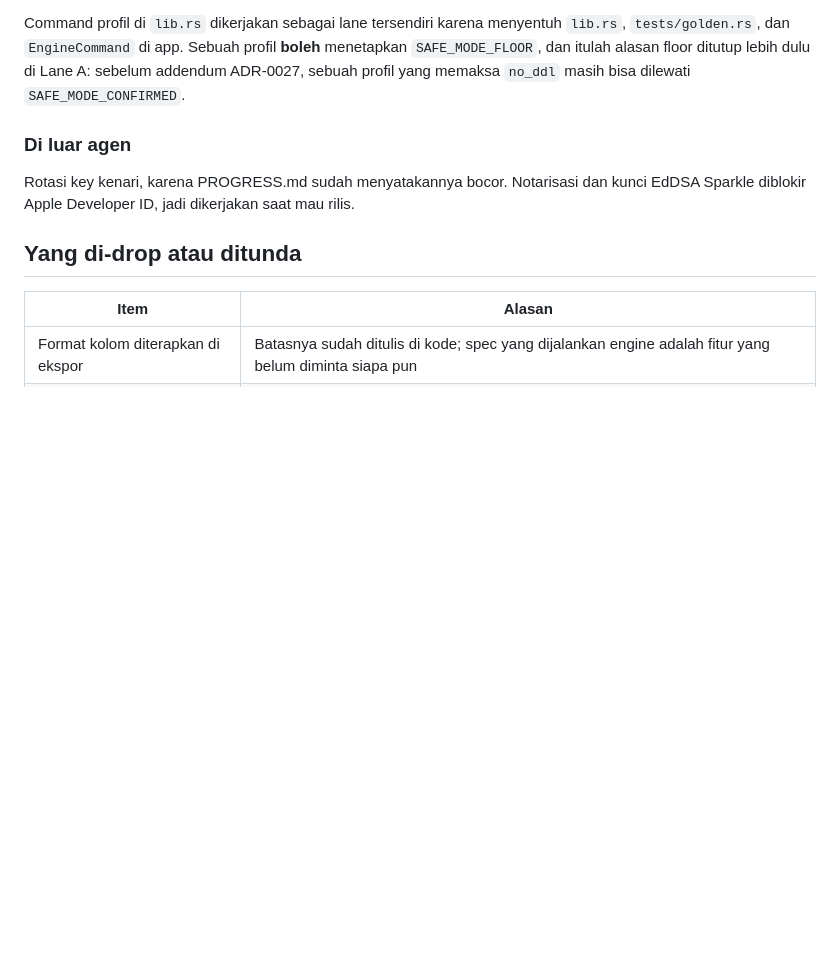
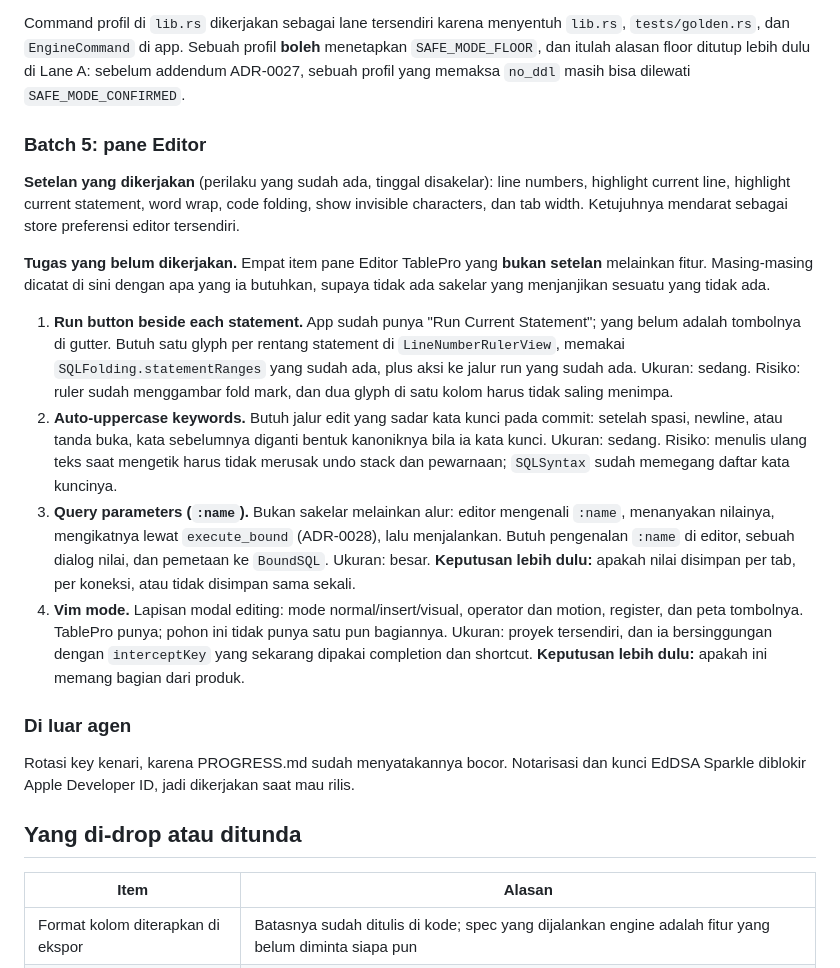
Before and after one commit to faisalcayunda/queryhive, a Markdown page: docs/architecture/remaining-work-plan.md, the part around the change. Rendered like a GitHub page; blank space fills up the shorter version.

Commit message:
docs: the four Editor items that are features, not settings
The Editor pane in the reference app lists eleven rows. Seven of them are settings over behaviour
this editor already has and are being wired. The other four are not: a run button per statement, an
auto-uppercase keyword pass, a :name parameter flow, and Vim mode. Each is recorded here with what
it needs and the risk it carries, rather than shipped as a switch that promises something absent.

Two of them need a decision before they can be sized: whether parameter values are stored per tab,
per connection, or not at all; and whether Vim mode is part of the product.

```diff
--- a/docs/architecture/remaining-work-plan.md
+++ b/docs/architecture/remaining-work-plan.md
@@ -96,6 +96,34 @@ Command profil di `lib.rs` dikerjakan sebagai lane tersendiri karena menyentuh `
 `SAFE_MODE_FLOOR`, dan itulah alasan floor ditutup lebih dulu di Lane A: sebelum addendum ADR-0027,
 sebuah profil yang memaksa `no_ddl` masih bisa dilewati `SAFE_MODE_CONFIRMED`.
 
+### Batch 5: pane Editor
+
+**Setelan yang dikerjakan** (perilaku yang sudah ada, tinggal disakelar): line numbers, highlight
+current line, highlight current statement, word wrap, code folding, show invisible characters, dan
+tab width. Ketujuhnya mendarat sebagai store preferensi editor tersendiri.
+
+**Tugas yang belum dikerjakan.** Empat item pane Editor TablePro yang **bukan setelan** melainkan
+fitur. Masing-masing dicatat di sini dengan apa yang ia butuhkan, supaya tidak ada sakelar yang
+menjanjikan sesuatu yang tidak ada.
+
+1. **Run button beside each statement.** App sudah punya "Run Current Statement"; yang belum adalah
+   tombolnya di gutter. Butuh satu glyph per rentang statement di `LineNumberRulerView`, memakai
+   `SQLFolding.statementRanges` yang sudah ada, plus aksi ke jalur run yang sudah ada. Ukuran:
+   sedang. Risiko: ruler sudah menggambar fold mark, dan dua glyph di satu kolom harus tidak saling
+   menimpa.
+2. **Auto-uppercase keywords.** Butuh jalur edit yang sadar kata kunci pada commit: setelah spasi,
+   newline, atau tanda buka, kata sebelumnya diganti bentuk kanoniknya bila ia kata kunci. Ukuran:
+   sedang. Risiko: menulis ulang teks saat mengetik harus tidak merusak undo stack dan pewarnaan;
+   `SQLSyntax` sudah memegang daftar kata kuncinya.
+3. **Query parameters (`:name`).** Bukan sakelar melainkan alur: editor mengenali `:name`, menanyakan
+   nilainya, mengikatnya lewat `execute_bound` (ADR-0028), lalu menjalankan. Butuh pengenalan `:name`
+   di editor, sebuah dialog nilai, dan pemetaan ke `BoundSQL`. Ukuran: besar. **Keputusan lebih
+   dulu:** apakah nilai disimpan per tab, per koneksi, atau tidak disimpan sama sekali.
+4. **Vim mode.** Lapisan modal editing: mode normal/insert/visual, operator dan motion, register, dan
+   peta tombolnya. TablePro punya; pohon ini tidak punya satu pun bagiannya. Ukuran: proyek
+   tersendiri, dan ia bersinggungan dengan `interceptKey` yang sekarang dipakai completion dan
+   shortcut. **Keputusan lebih dulu:** apakah ini memang bagian dari produk.
+
 ### Di luar agen
 
 Rotasi key kenari, karena PROGRESS.md sudah menyatakannya bocor. Notarisasi dan kunci EdDSA Sparkle
```
